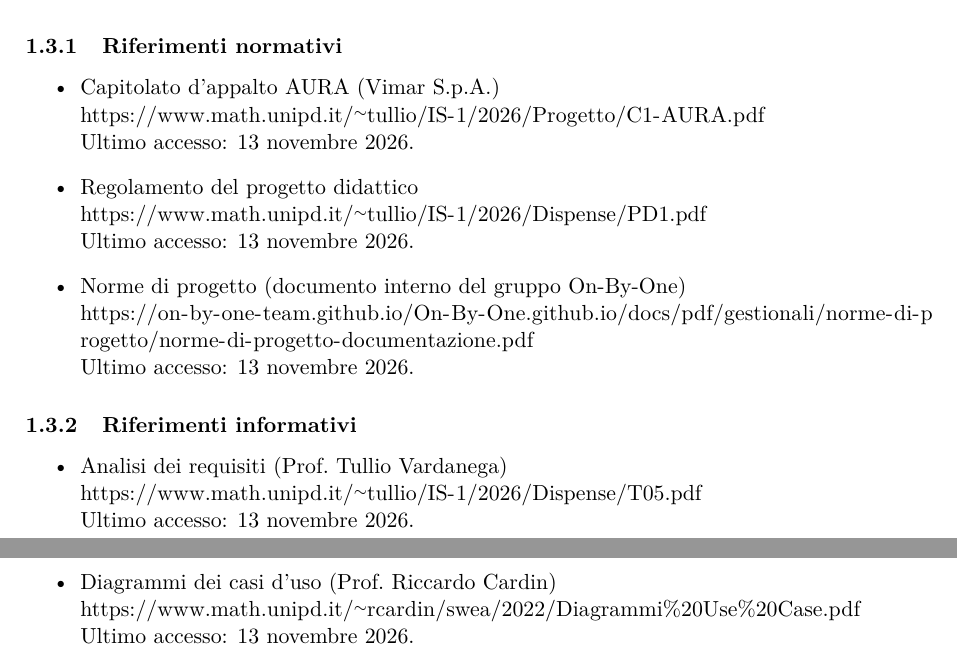
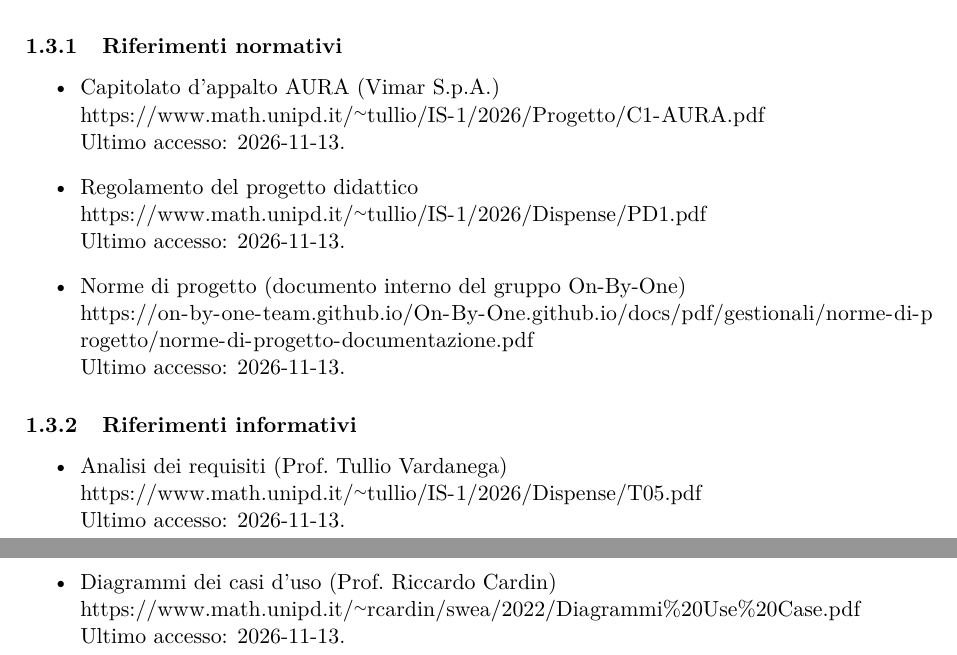
Before and after one commit to On-By-One-Team/On-By-One.github.io, a LaTeX document (docs/tex/rtb/analisi-dei-requisiti.tex): two parts of pages 4 and 5 of 12, joined at a grey line, cut so that both start at the same text. Compiled offline with pdfLaTeX.

Commit message:
admin: correzione formato date analisi dei requisiti(#122)
Updated versioning and access dates in the document.

```diff
--- a/docs/tex/rtb/analisi-dei-requisiti.tex
+++ b/docs/tex/rtb/analisi-dei-requisiti.tex
@@ -149,26 +150,26 @@ Di seguito sono elencati i documenti vincolanti di progetto, le regole interne d
 \begin{itemize}
     \item Capitolato d'appalto AURA (Vimar S.p.A.) \\
     \url{https://www.math.unipd.it/~tullio/IS-1/2026/Progetto/C1-AURA.pdf} \\
-    Ultimo accesso: 13 novembre 2026.
+    Ultimo accesso: 2026-11-13.
 
     \item Regolamento del progetto didattico \\
     \url{https://www.math.unipd.it/~tullio/IS-1/2026/Dispense/PD1.pdf} \\
-    Ultimo accesso: 13 novembre 2026.
+    Ultimo accesso: 2026-11-13.
 
     \item Norme di progetto (documento interno del gruppo On-By-One) \\
     \url{https://on-by-one-team.github.io/On-By-One.github.io/docs/pdf/gestionali/norme-di-progetto/norme-di-progetto-documentazione.pdf} \\
-    Ultimo accesso: 13 novembre 2026.
+    Ultimo accesso: 2026-11-13.
 \end{itemize}
 
 \subsubsection{Riferimenti informativi}
 \begin{itemize}
     \item Analisi dei requisiti (Prof.\ Tullio Vardanega) \\
     \url{https://www.math.unipd.it/~tullio/IS-1/2026/Dispense/T05.pdf} \\
-    Ultimo accesso: 13 novembre 2026.
+    Ultimo accesso: 2026-11-13.
 
     \item Diagrammi dei casi d'uso (Prof.\ Riccardo Cardin) \\
     \url{https://www.math.unipd.it/~rcardin/swea/2022/Diagrammi%20Use%20Case.pdf} \\
-    Ultimo accesso: 13 novembre 2026.
+    Ultimo accesso: 2026-11-13.
 \end{itemize}
 
 \newpage
```
Also changed, not shown: docs/tex/rtb/analisi-dei-requisiti.tex (9 more changed lines).
